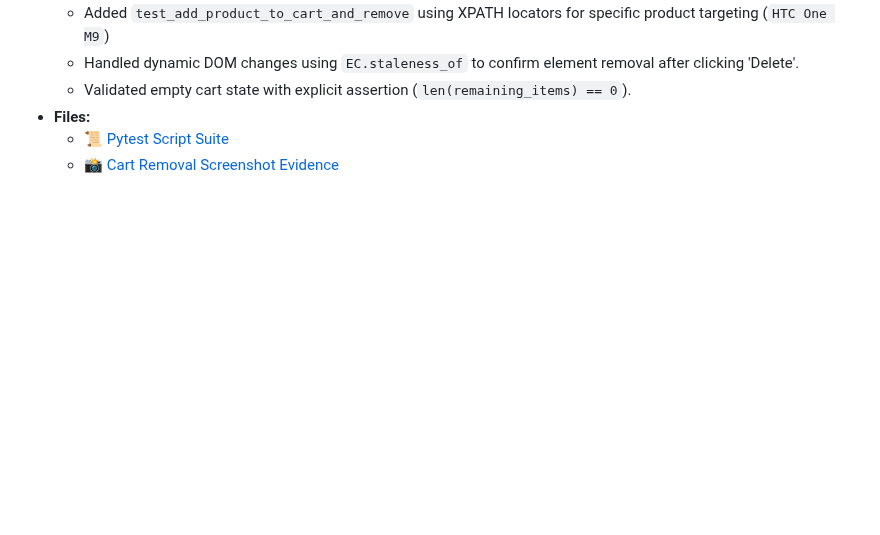
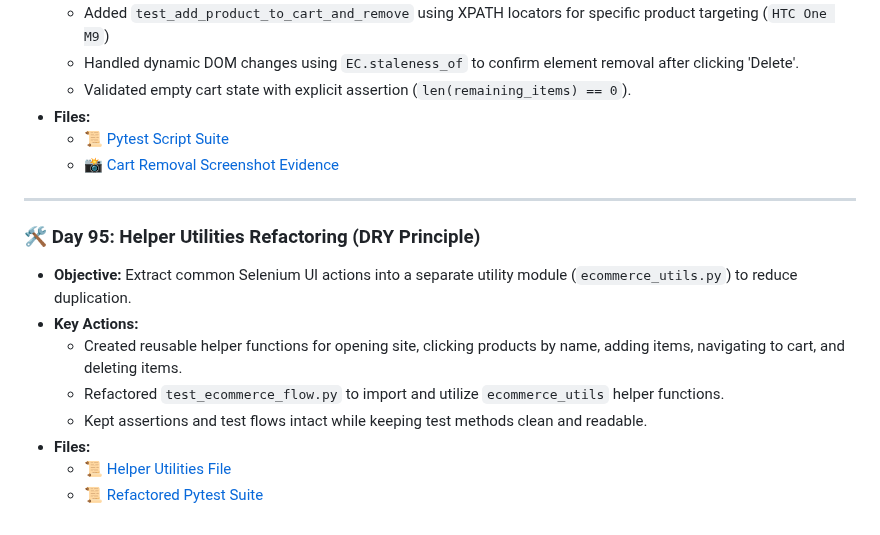
Before and after one commit to pkhaladzealex-eng/fintech-QA-mastery, a Markdown page: README.md, the part around the change. Drawn GitHub-style; blank space fills up the shorter version.

Commit message:
Day 95: Refactor tests to use ecommerce_utils helper functions

```diff
--- a/README.md
+++ b/README.md
@@ -77,3 +77,15 @@ Having established strong foundations in Python, Selenium UI testing, API paymen
 * **Files:**
   * 📜 [Pytest Script Suite](./days-91-180/test_ecommerce_flow.py)
   * 📸 [Cart Removal Screenshot Evidence](./days-91-180/demoblaze_cart_01.png)
+
+---
+
+### 🛠️ Day 95: Helper Utilities Refactoring (DRY Principle)
+* **Objective:** Extract common Selenium UI actions into a separate utility module (`ecommerce_utils.py`) to reduce duplication.
+* **Key Actions:**
+  * Created reusable helper functions for opening site, clicking products by name, adding items, navigating to cart, and deleting items.
+  * Refactored `test_ecommerce_flow.py` to import and utilize `ecommerce_utils` helper functions.
+  * Kept assertions and test flows intact while keeping test methods clean and readable.
+* **Files:**
+  * 📜 [Helper Utilities File](./days-91-180/ecommerce_utils.py)
+  * 📜 [Refactored Pytest Suite](./days-91-180/test_ecommerce_flow.py)
```
Also changed, not shown: interview-prep/q-and-a.md (+26 -4 lines), days-91-180/demoblaze_cart.png, days-91-180/demoblaze_cart_01.png, 2 other files.
